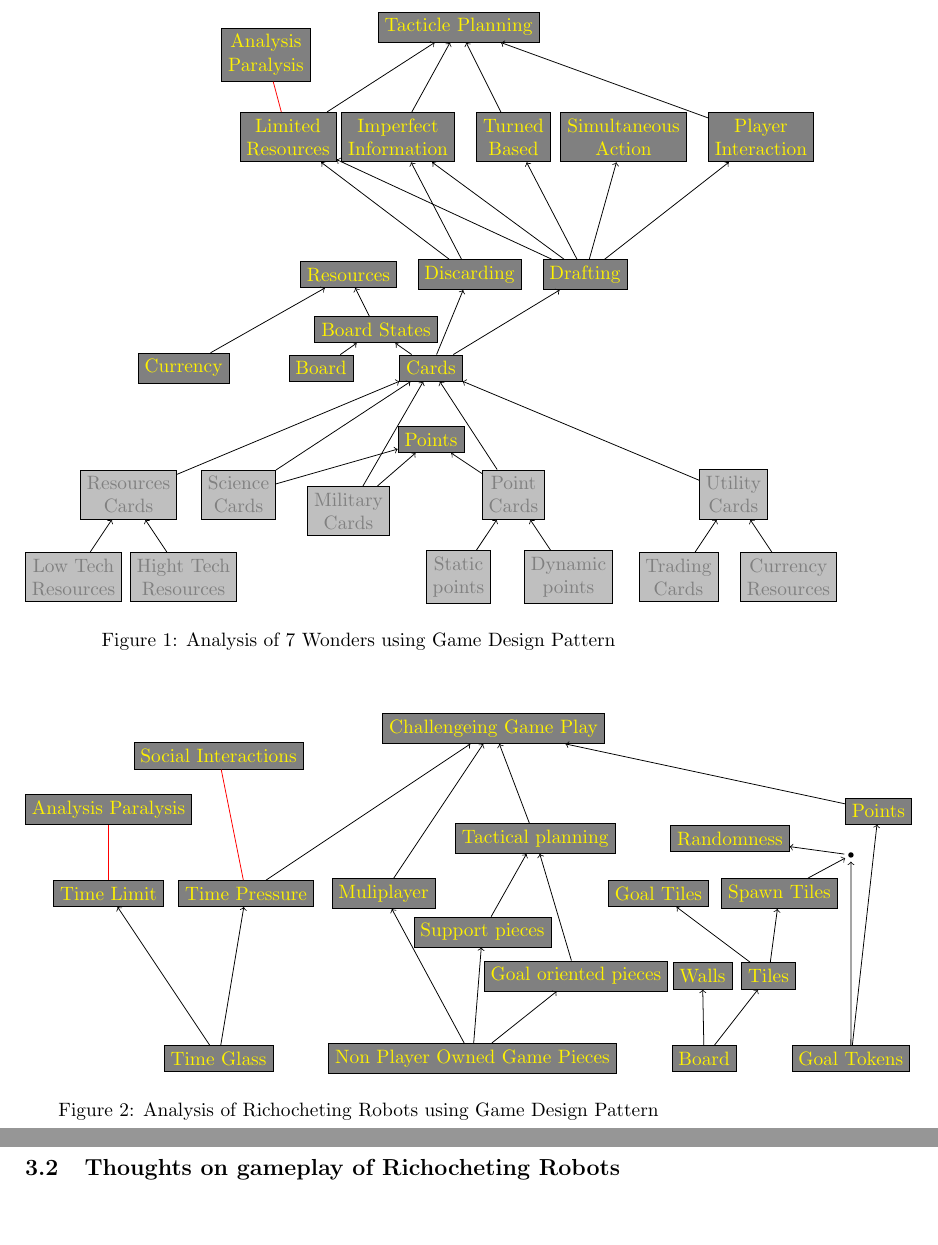
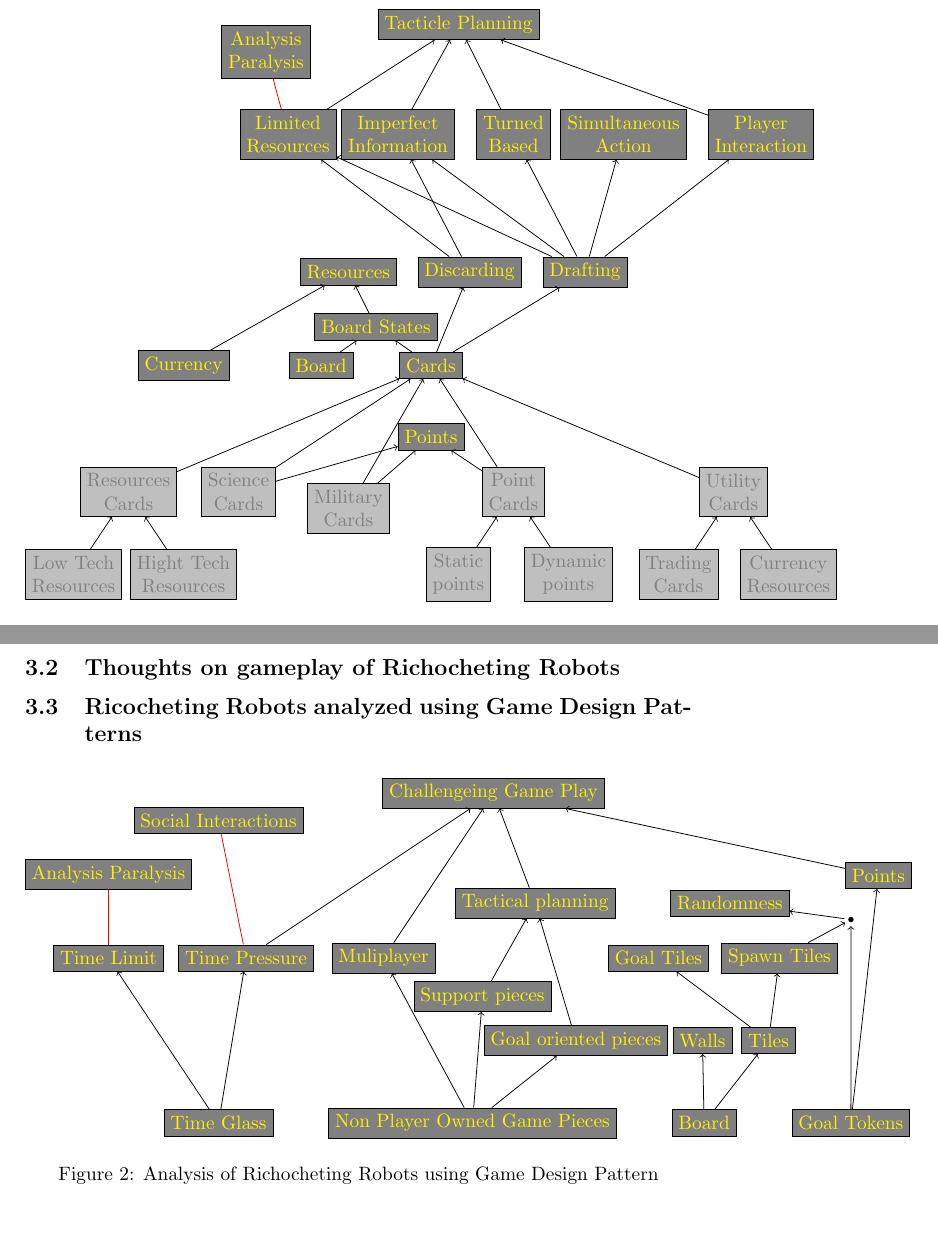
Before and after one commit to bowald/gameplay-design-assignment2, a LaTeX problem sheet (bowald-odbjer-assignment2.tex): two parts of pages 4 and 5 of 7, joined at a grey line, cut so that both start at the same text, the shorter picture padded with empty space. Compiled offline with pdfLaTeX.

Commit message:
minor change

```diff
--- a/bowald-odbjer-assignment2.tex
+++ b/bowald-odbjer-assignment2.tex
@@ -56,7 +56,7 @@
 7 wonders can be played with two to seven player. Boardgamegeeks suggest that its best with four players. The argument is that since each player only can have two neighbors
 
 \subsection{7 wonders analysis using game design patterns}
-\begin{figure}
+\begin{figure}[h!]
 
 \centering
   \begin{tikzpicture}
@@ -158,7 +158,7 @@
 
 \subsection{Ricocheting Robots analyzed using Game Design Patterns}
 % Ricocheting Robots Game pettern analysis
-\begin{figure}
+\begin{figure}[h!]
 \centering
   \begin{tikzpicture}
     \node[draw,fill=gray,text=yellow] (TimeGlass) at (-5,0) {Time Glass};
```
Also changed, not shown: bowald-odbjer-assignment2.pdf, bowald-odbjer-assignment2.tex (2 more changed lines).
